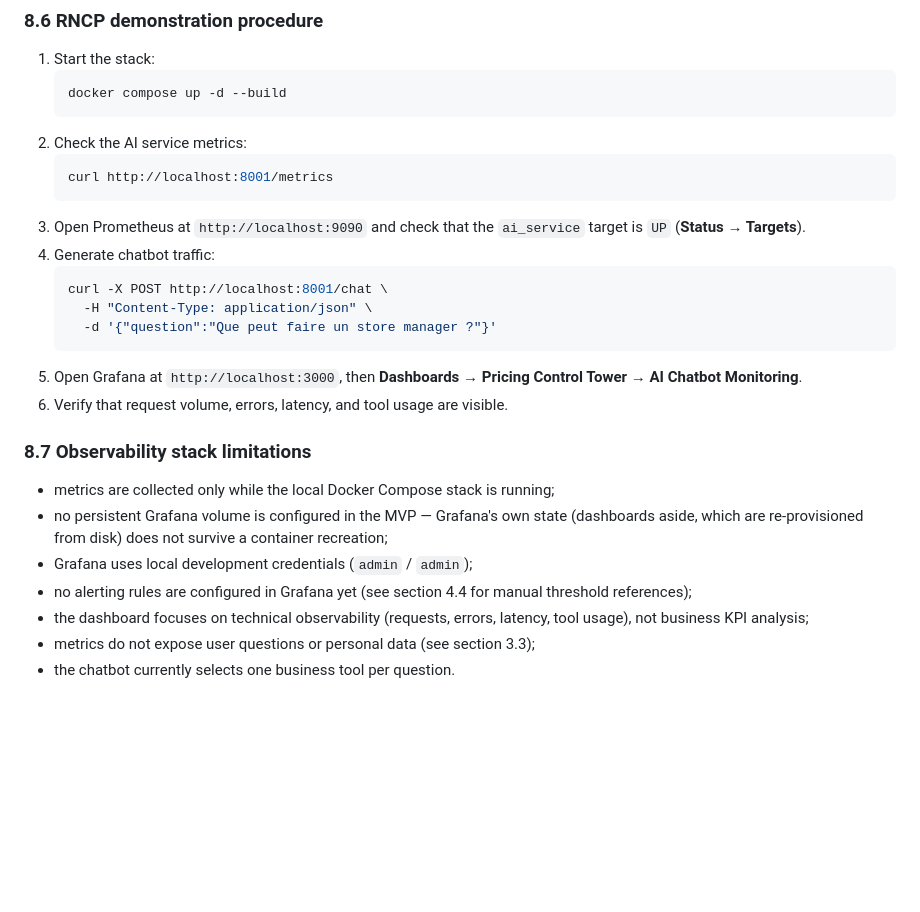
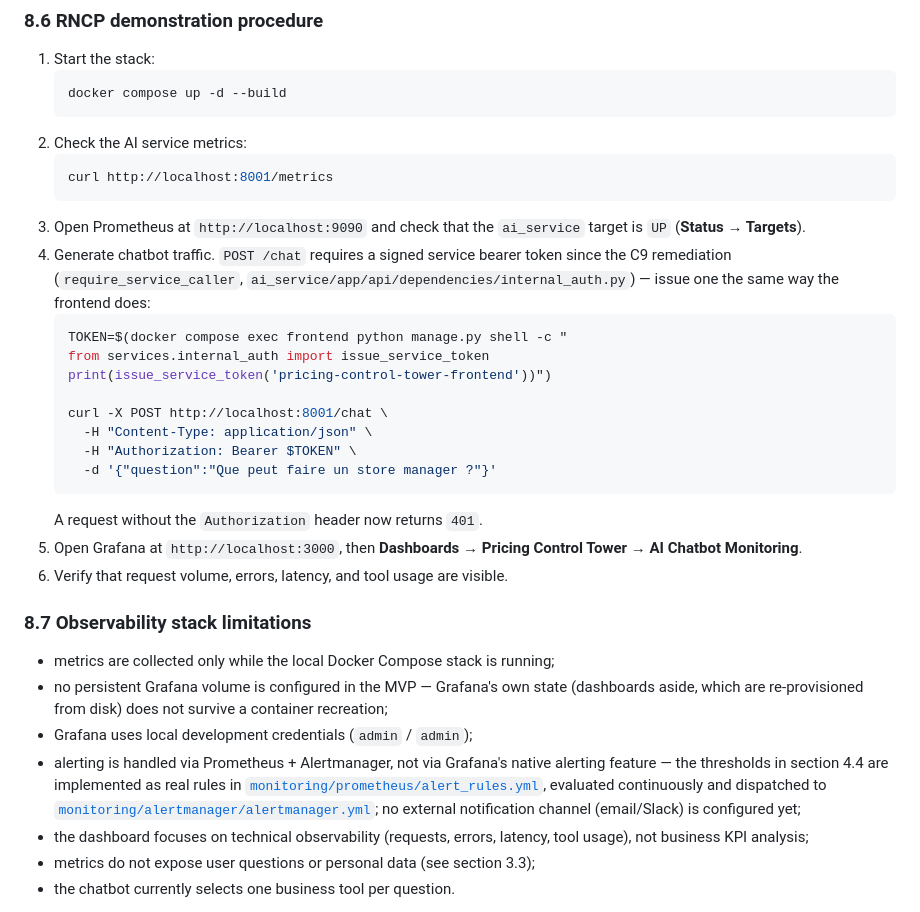
Before and after one commit to Khadaassi/pricing-control-tower, a Markdown page: docs/05_runbook/ai_chatbot_monitoring.md, the part around the change. Drawn GitHub-style; blank space fills up the shorter version.

````diff
--- a/docs/05_runbook/ai_chatbot_monitoring.md
+++ b/docs/05_runbook/ai_chatbot_monitoring.md
@@ -423,12 +423,18 @@ The "Business tool usage" panel uses an instant query (`"instant": true` on the
    curl http://localhost:8001/metrics
    ```
 3. Open Prometheus at `http://localhost:9090` and check that the `ai_service` target is `UP` (**Status → Targets**).
-4. Generate chatbot traffic:
+4. Generate chatbot traffic. `POST /chat` requires a signed service bearer token since the C9 remediation (`require_service_caller`, `ai_service/app/api/dependencies/internal_auth.py`) — issue one the same way the frontend does:
    ```bash
+   TOKEN=$(docker compose exec frontend python manage.py shell -c "
+   from services.internal_auth import issue_service_token
+   print(issue_service_token('pricing-control-tower-frontend'))")
+
    curl -X POST http://localhost:8001/chat \
      -H "Content-Type: application/json" \
+     -H "Authorization: Bearer $TOKEN" \
      -d '{"question":"Que peut faire un store manager ?"}'
    ```
+   A request without the `Authorization` header now returns `401`.
 5. Open Grafana at `http://localhost:3000`, then **Dashboards → Pricing Control Tower → AI Chatbot Monitoring**.
 6. Verify that request volume, errors, latency, and tool usage are visible.
 
@@ -437,7 +443,7 @@ The "Business tool usage" panel uses an instant query (`"instant": true` on the
 * metrics are collected only while the local Docker Compose stack is running;
 * no persistent Grafana volume is configured in the MVP — Grafana's own state (dashboards aside, which are re-provisioned from disk) does not survive a container recreation;
 * Grafana uses local development credentials (`admin` / `admin`);
-* no alerting rules are configured in Grafana yet (see section 4.4 for manual threshold references);
+* alerting is handled via Prometheus + Alertmanager, not via Grafana's native alerting feature — the thresholds in section 4.4 are implemented as real rules in [`monitoring/prometheus/alert_rules.yml`](../../monitoring/prometheus/alert_rules.yml), evaluated continuously and dispatched to [`monitoring/alertmanager/alertmanager.yml`](../../monitoring/alertmanager/alertmanager.yml); no external notification channel (email/Slack) is configured yet;
 * the dashboard focuses on technical observability (requests, errors, latency, tool usage), not business KPI analysis;
 * metrics do not expose user questions or personal data (see section 3.3);
 * the chatbot currently selects one business tool per question.
````
Also changed, not shown: docs/04_agilite/backlog.md (+3 -1 lines), docs/05_runbook/application_monitoring_metrics.md (+9 -6 lines).
